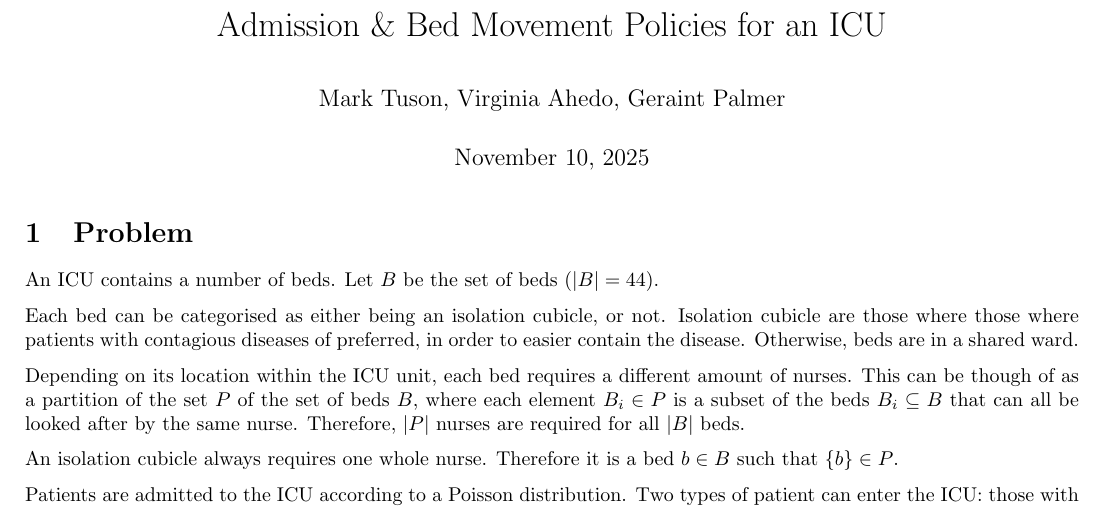
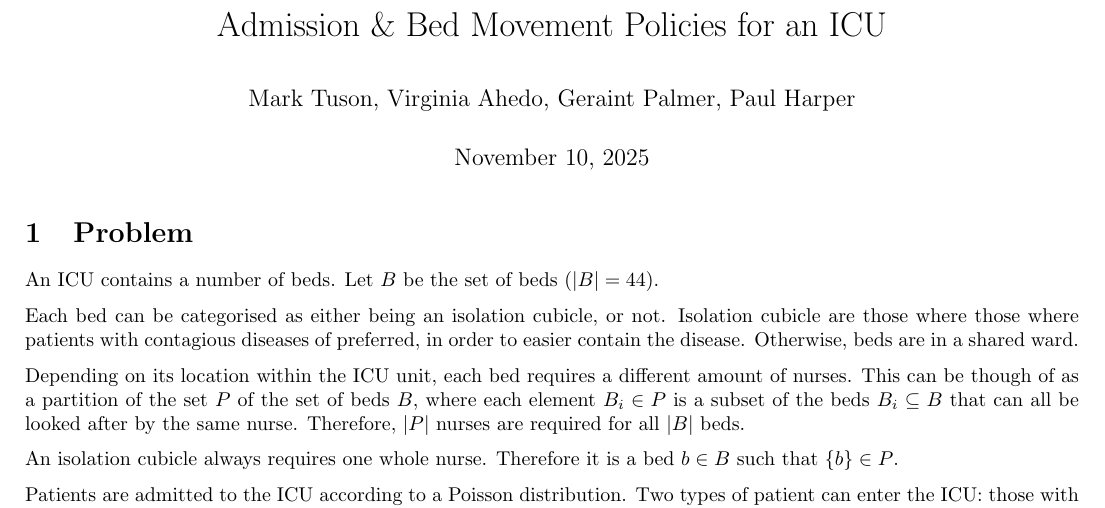
Before and after one commit to geraintpalmer/bed_moves_policy, a LaTeX document (plan.tex): part of page 1 of 4, cut so that both start at the same text. Compiled offline with pdfLaTeX.

Commit message:
add paul to authors

```diff
--- a/plan.tex
+++ b/plan.tex
@@ -27,7 +27,7 @@
 
 
 \title{Admission \& Bed Movement Policies for an ICU}
-\author{Mark Tuson, Virginia Ahedo, Geraint Palmer}
+\author{Mark Tuson, Virginia Ahedo, Geraint Palmer, Paul Harper}
 \date{\today}
 
 \begin{document}
```
Also changed, not shown: plan.pdf.
